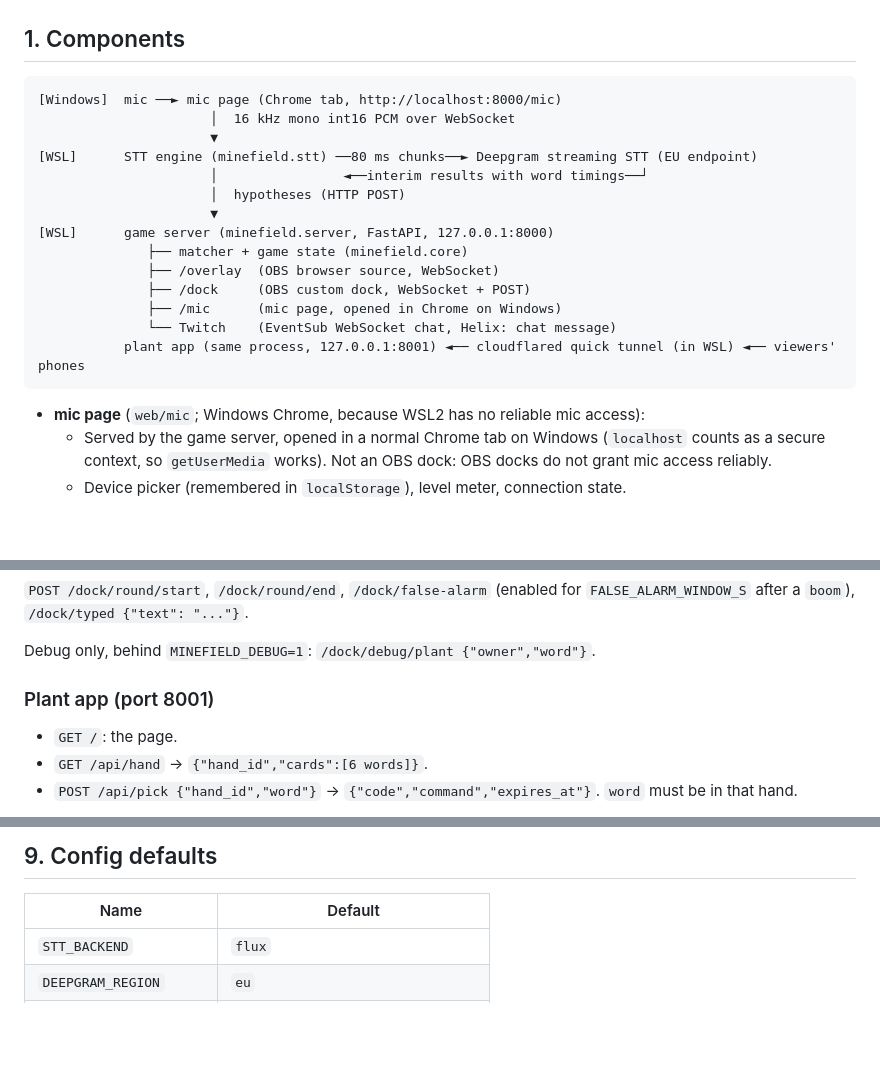
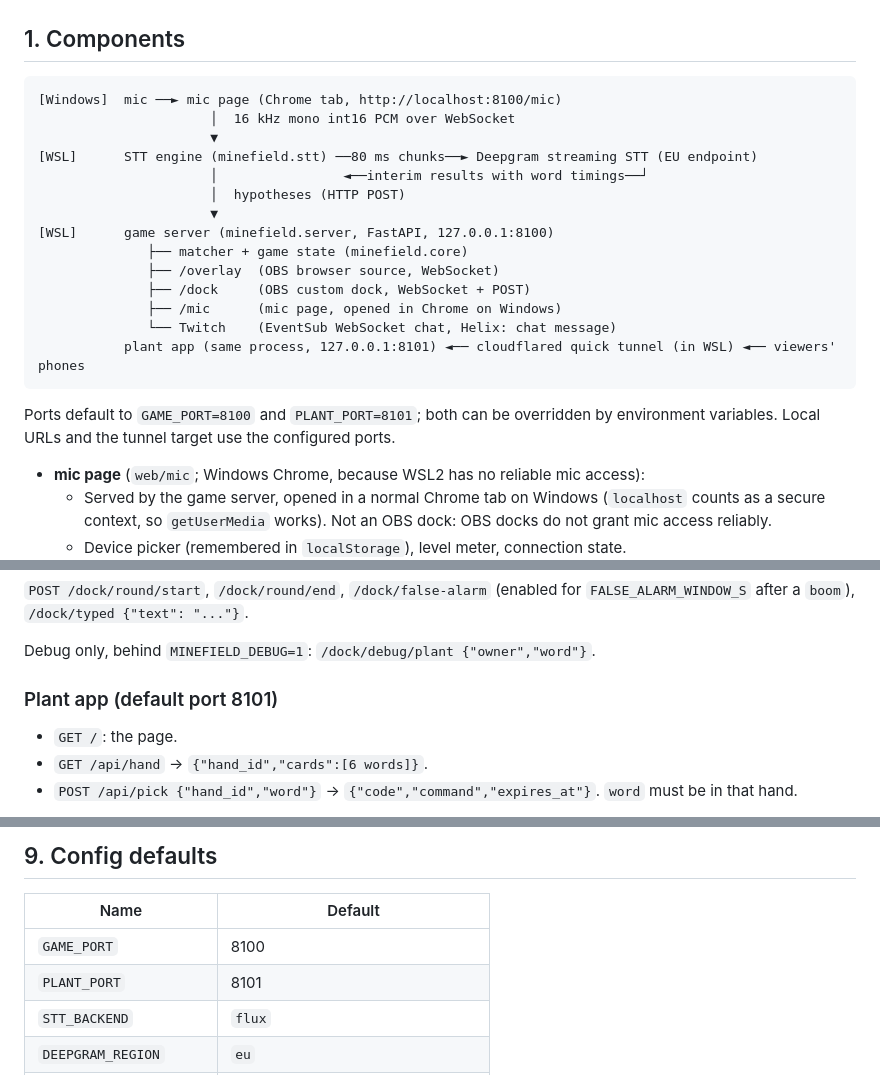
Before and after one commit to furkankuscu08/twitch, a Markdown page: SPEC.md, 3 parts joined by grey strips. Rendered like a GitHub page; blank space fills up the shorter version.

Commit message:
Spec: move default ports to 8100 and 8101

````diff
--- a/SPEC.md
+++ b/SPEC.md
@@ -11,21 +11,23 @@ This file is the source of truth for the build. Work packages (WP1–WP14, witho
 ## 1. Components
 
 ```
-[Windows]  mic ──► mic page (Chrome tab, http://localhost:8000/mic)
+[Windows]  mic ──► mic page (Chrome tab, http://localhost:8100/mic)
                       │  16 kHz mono int16 PCM over WebSocket
                       ▼
 [WSL]      STT engine (minefield.stt) ──80 ms chunks──► Deepgram streaming STT (EU endpoint)
                       │                ◄──interim results with word timings──┘
                       │  hypotheses (HTTP POST)
                       ▼
-[WSL]      game server (minefield.server, FastAPI, 127.0.0.1:8000)
+[WSL]      game server (minefield.server, FastAPI, 127.0.0.1:8100)
               ├── matcher + game state (minefield.core)
               ├── /overlay  (OBS browser source, WebSocket)
               ├── /dock     (OBS custom dock, WebSocket + POST)
               ├── /mic      (mic page, opened in Chrome on Windows)
               └── Twitch    (EventSub WebSocket chat, Helix: chat message)
-           plant app (same process, 127.0.0.1:8001) ◄── cloudflared quick tunnel (in WSL) ◄── viewers' phones
+           plant app (same process, 127.0.0.1:8101) ◄── cloudflared quick tunnel (in WSL) ◄── viewers' phones
 ```
+
+Ports default to `GAME_PORT=8100` and `PLANT_PORT=8101`; both can be overridden by environment variables. Local URLs and the tunnel target use the configured ports.
 
 - **mic page** (`web/mic`; Windows Chrome, because WSL2 has no reliable mic access):
   - Served by the game server, opened in a normal Chrome tab on Windows (`localhost` counts as a secure context, so `getUserMedia` works). Not an OBS dock: OBS docks do not grant mic access reliably.
@@ -185,7 +187,7 @@ The overlay may show `latency_ms` as a small debug badge, enabled by `?latency=1
 
 Debug only, behind `MINEFIELD_DEBUG=1`: `/dock/debug/plant {"owner","word"}`.
 
-### Plant app (port 8001)
+### Plant app (default port 8101)
 - `GET /`: the page.
 - `GET /api/hand` → `{"hand_id","cards":[6 words]}`.
 - `POST /api/pick {"hand_id","word"}` → `{"code","command","expires_at"}`. `word` must be in that hand.
@@ -342,6 +344,8 @@ Order and milestones:
 
 | Name | Default |
 | --- | --- |
+| `GAME_PORT` | 8100 |
+| `PLANT_PORT` | 8101 |
 | `STT_BACKEND` | `flux` |
 | `DEEPGRAM_REGION` | `eu` |
 | `CONFIRM_N` | 2 |
````
Also changed, not shown: AGENTS.md (+4 -2 lines).
